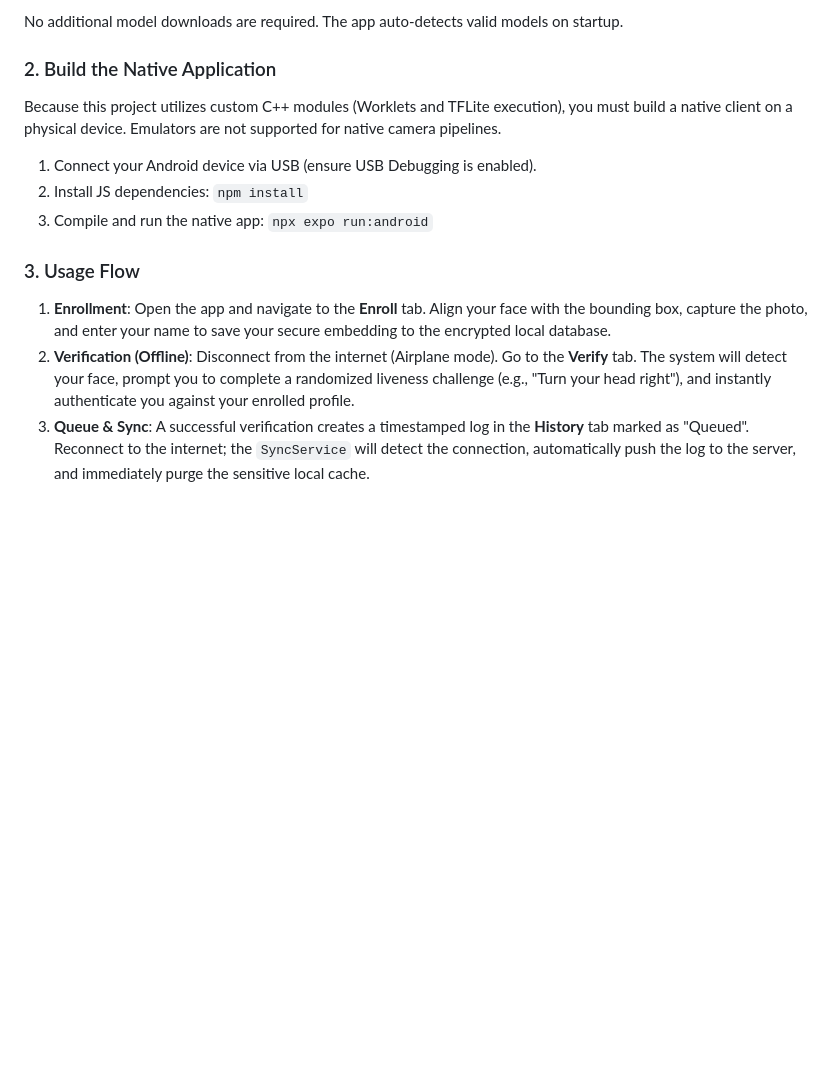
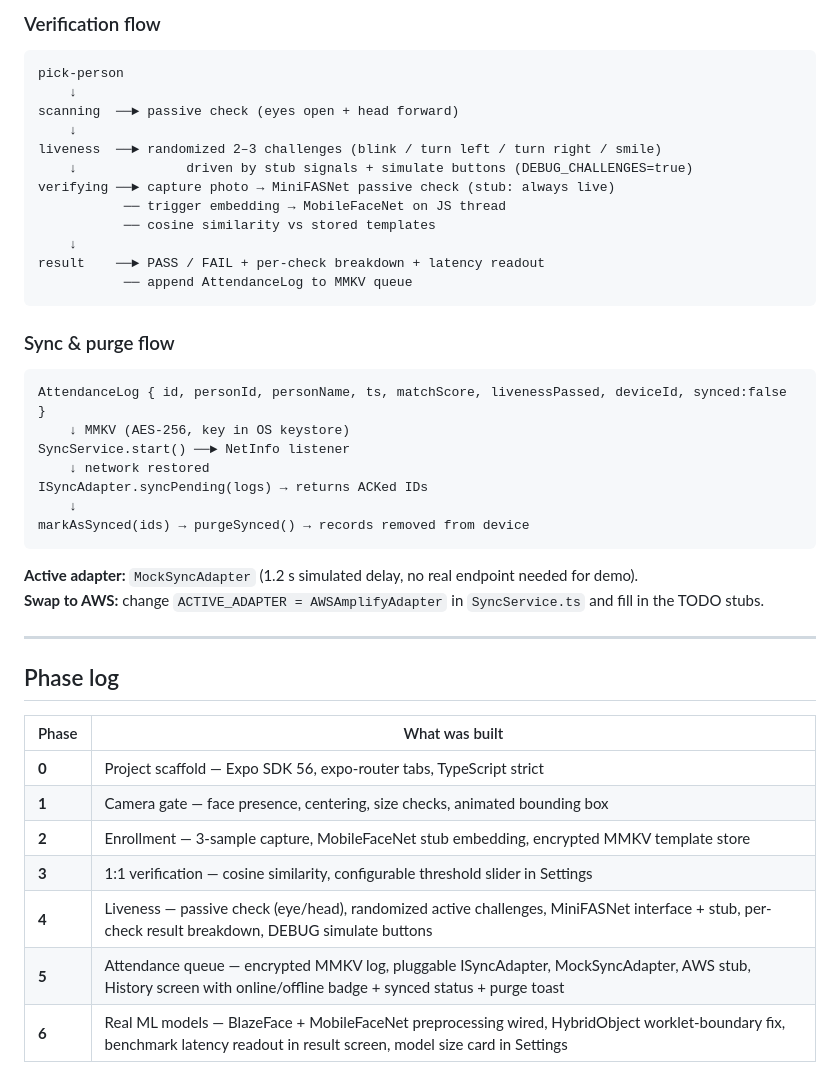
Before and after one commit to Sounak-star/offline-face-recognition, a Markdown page: README.md, the part around one of its changes. GitHub-like rendering; blank space fills up the shorter version.

````diff
--- a/README.md
+++ b/README.md
@@ -66,13 +72,47 @@ The repository ships with real, validated TFLite models in `assets/models/`:
 
-No additional model downloads are required. The app auto-detects valid models on startup.
+### Verification flow
 
-### 2. Build the Native Application
-Because this project utilizes custom C++ modules (Worklets and TFLite execution), you must build a native client on a physical device. Emulators are not supported for native camera pipelines.
-1. Connect your Android device via USB (ensure USB Debugging is enabled).
-2. Install JS dependencies: `npm install`
-3. Compile and run the native app: `npx expo run:android`
+```
+pick-person
+    ↓
+scanning  ──► passive check (eyes open + head forward)
+    ↓
+liveness  ──► randomized 2–3 challenges (blink / turn left / turn right / smile)
+    ↓              driven by stub signals + simulate buttons (DEBUG_CHALLENGES=true)
+verifying ──► capture photo → MiniFASNet passive check (stub: always live)
+           ── trigger embedding → MobileFaceNet on JS thread
+           ── cosine similarity vs stored templates
+    ↓
+result    ──► PASS / FAIL + per-check breakdown + latency readout
+           ── append AttendanceLog to MMKV queue
+```
 
-### 3. Usage Flow
-1. **Enrollment**: Open the app and navigate to the **Enroll** tab. Align your face with the bounding box, capture the photo, and enter your name to save your secure embedding to the encrypted local database.
-2. **Verification (Offline)**: Disconnect from the internet (Airplane mode). Go to the **Verify** tab. The system will detect your face, prompt you to complete a randomized liveness challenge (e.g., "Turn your head right"), and instantly authenticate you against your enrolled profile.
-3. **Queue & Sync**: A successful verification creates a timestamped log in the **History** tab marked as "Queued". Reconnect to the internet; the `SyncService` will detect the connection, automatically push the log to the server, and immediately purge the sensitive local cache.
+### Sync & purge flow
+
+```
+AttendanceLog { id, personId, personName, ts, matchScore, livenessPassed, deviceId, synced:false }
+    ↓ MMKV (AES-256, key in OS keystore)
+SyncService.start() ──► NetInfo listener
+    ↓ network restored
+ISyncAdapter.syncPending(logs) → returns ACKed IDs
+    ↓
+markAsSynced(ids) → purgeSynced() → records removed from device
+```
+
+**Active adapter:** `MockSyncAdapter` (1.2 s simulated delay, no real endpoint needed for demo).
+**Swap to AWS:** change `ACTIVE_ADAPTER = AWSAmplifyAdapter` in `SyncService.ts` and fill in the TODO stubs.
+
+---
+
+## Phase log
+
+| Phase | What was built |
+|---|---|
+| **0** | Project scaffold — Expo SDK 56, expo-router tabs, TypeScript strict |
+| **1** | Camera gate — face presence, centering, size checks, animated bounding box |
+| **2** | Enrollment — 3-sample capture, MobileFaceNet stub embedding, encrypted MMKV template store |
+| **3** | 1:1 verification — cosine similarity, configurable threshold slider in Settings |
+| **4** | Liveness — passive check (eye/head), randomized active challenges, MiniFASNet interface + stub, per-check result breakdown, DEBUG simulate buttons |
+| **5** | Attendance queue — encrypted MMKV log, pluggable ISyncAdapter, MockSyncAdapter, AWS stub, History screen with online/offline badge + synced status + purge toast |
+| **6** | Real ML models — BlazeFace + MobileFaceNet preprocessing wired, HybridObject worklet-boundary fix, benchmark latency readout in result screen, model size card in Settings |
+
````
Also changed, not shown: other parts of README.md (+176 -56 lines).
